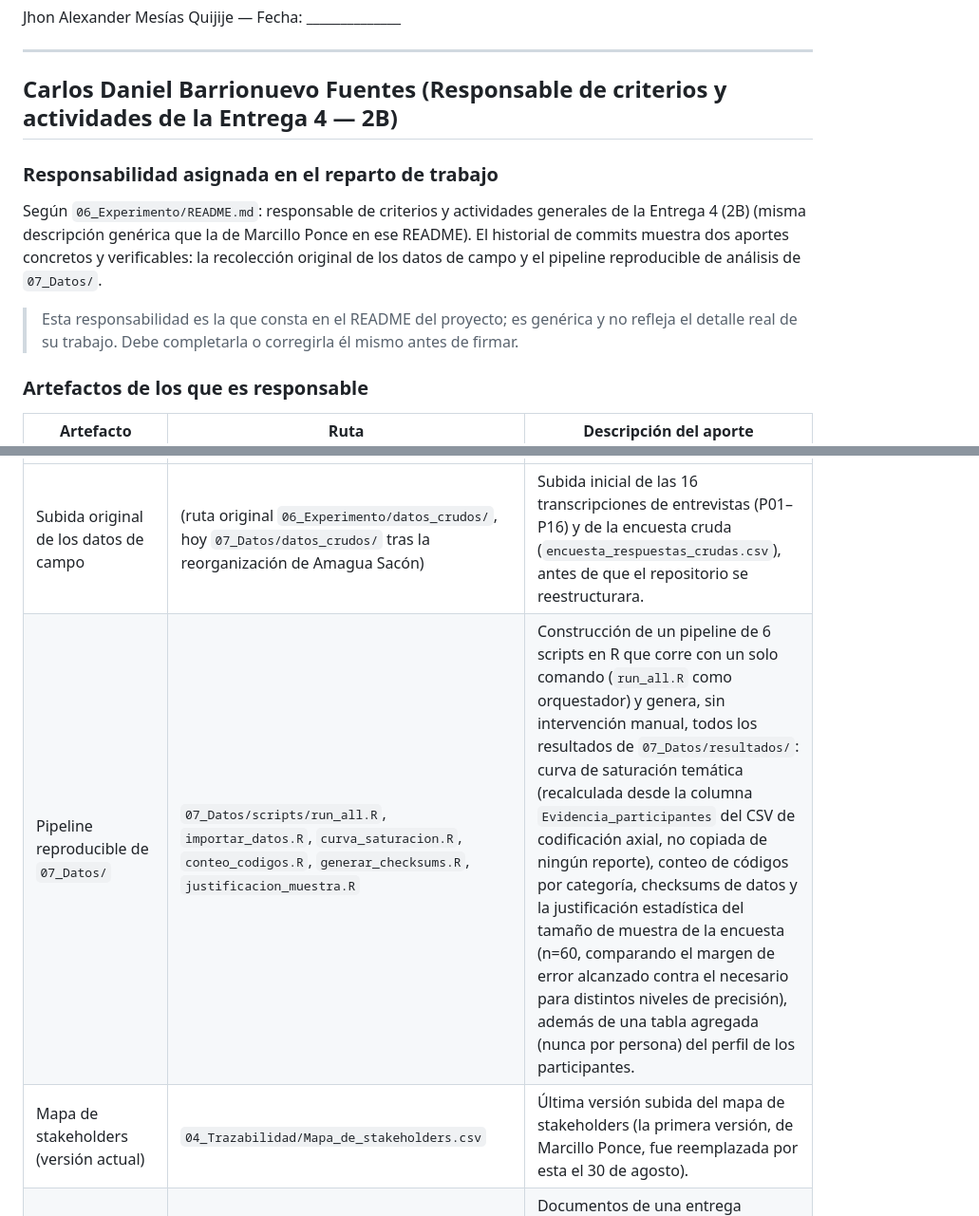
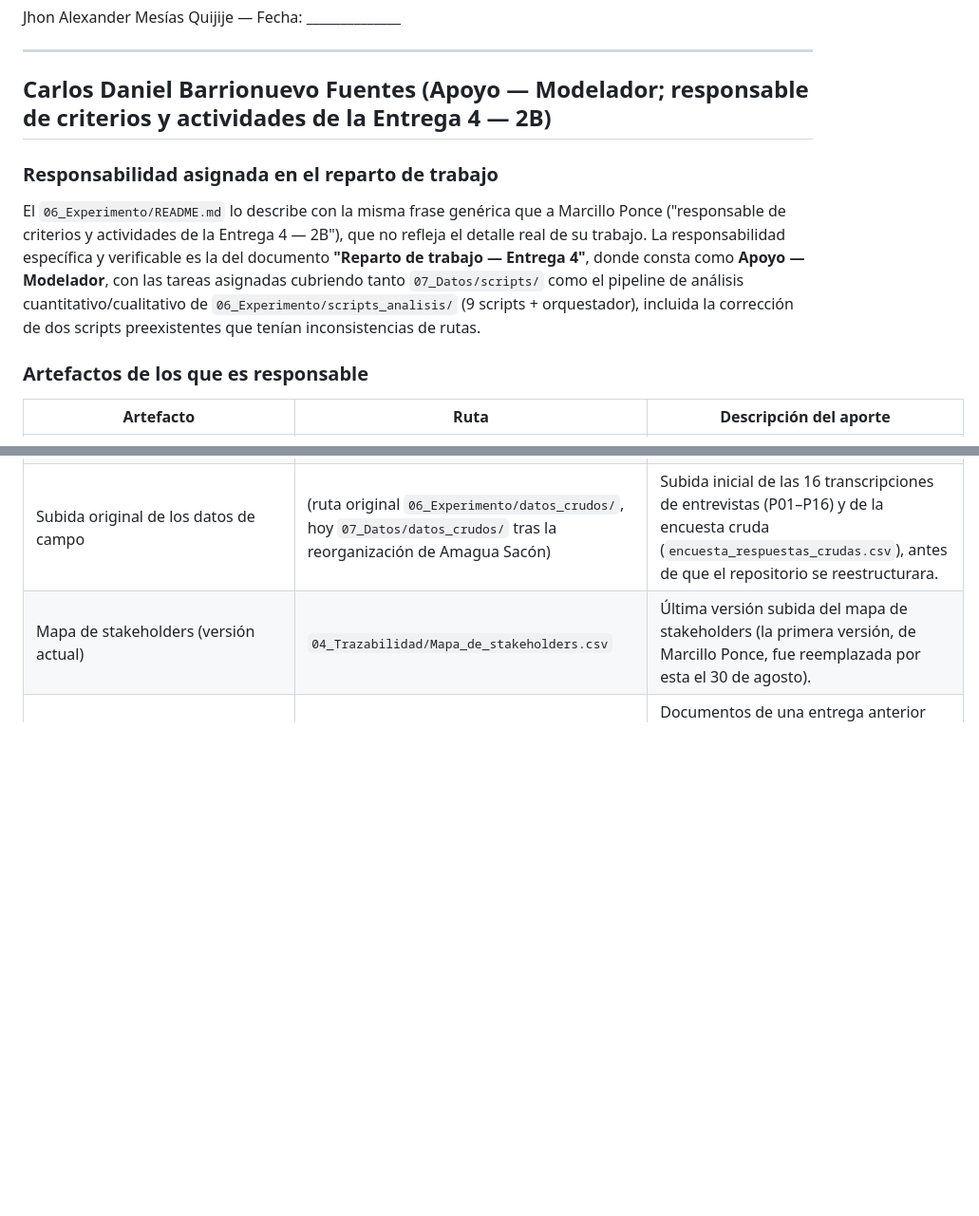
Before and after one commit to ramaguas-ship-it/SGCV-IA, a Markdown page: 10_Autoria/aporte_individual.md, 2 parts joined by grey strips. Shown at 95% size. Rendered like a GitHub page; blank space fills up the shorter version.

```diff
--- a/10_Autoria/aporte_individual.md
+++ b/10_Autoria/aporte_individual.md
@@ -163,13 +163,11 @@ Jhon Alexander Mesías Quijije — Fecha: ______________
 
 ---
 
-## Carlos Daniel Barrionuevo Fuentes (Responsable de criterios y actividades de la Entrega 4 — 2B)
+## Carlos Daniel Barrionuevo Fuentes (Apoyo — Modelador; responsable de criterios y actividades de la Entrega 4 — 2B)
 
 ### Responsabilidad asignada en el reparto de trabajo
 
-Según `06_Experimento/README.md`: responsable de criterios y actividades generales de la Entrega 4 (2B) (misma descripción genérica que la de Marcillo Ponce en ese README). El historial de commits muestra dos aportes concretos y verificables: la recolección original de los datos de campo y el pipeline reproducible de análisis de `07_Datos/`.
-
-> Esta responsabilidad es la que consta en el README del proyecto; es genérica y no refleja el detalle real de su trabajo. Debe completarla o corregirla él mismo antes de firmar.
+El `06_Experimento/README.md` lo describe con la misma frase genérica que a Marcillo Ponce ("responsable de criterios y actividades de la Entrega 4 — 2B"), que no refleja el detalle real de su trabajo. La responsabilidad específica y verificable es la del documento **"Reparto de trabajo — Entrega 4"**, donde consta como **Apoyo — Modelador**, con las tareas asignadas cubriendo tanto `07_Datos/scripts/` como el pipeline de análisis cuantitativo/cualitativo de `06_Experimento/scripts_analisis/` (9 scripts + orquestador), incluida la corrección de dos scripts preexistentes que tenían inconsistencias de rutas.
 
 ### Artefactos de los que es responsable
 
@@ -178,5 +178,4 @@ Según `06_Experimento/README.md`: responsable de criterios y actividades genera
 | Subida original de los datos de campo | (ruta original `06_Experimento/datos_crudos/`, hoy `07_Datos/datos_crudos/` tras la reorganización de Amagua Sacón) | Subida inicial de las 16 transcripciones de entrevistas (P01–P16) y de la encuesta cruda (`encuesta_respuestas_crudas.csv`), antes de que el repositorio se reestructurara. |
-| Pipeline reproducible de `07_Datos/` | `07_Datos/scripts/run_all.R`, `importar_datos.R`, `curva_saturacion.R`, `conteo_codigos.R`, `generar_checksums.R`, `justificacion_muestra.R` | Construcción de un pipeline de 6 scripts en R que corre con un solo comando (`run_all.R` como orquestador) y genera, sin intervención manual, todos los resultados de `07_Datos/resultados/`: curva de saturación temática (recalculada desde la columna `Evidencia_participantes` del CSV de codificación axial, no copiada de ningún reporte), conteo de códigos por categoría, checksums de datos y la justificación estadística del tamaño de muestra de la encuesta (n=60, comparando el margen de error alcanzado contra el necesario para distintos niveles de precisión), además de una tabla agregada (nunca por persona) del perfil de los participantes. |
 | Mapa de stakeholders (versión actual) | `04_Trazabilidad/Mapa_de_stakeholders.csv` | Última versión subida del mapa de stakeholders (la primera versión, de Marcillo Ponce, fue reemplazada por esta el 30 de agosto). |
 | Trabajo temprano de ERS/Trazabilidad (2A, superado) | `01_ERS/ERS_SGCVIA_v3_0_4toA.pdf`, `04_Trazabilidad/Requisitos_Funcionales.*`, `Requisitos_No_Funcionales.*`, `Trazabilidad.*`, `C6_Priorizacion_Trazabilidad_Extendida.docx` | Documentos de una entrega anterior (2A/4toA); el propio Barrionuevo los eliminó el 2 de agosto al consolidarse la matriz única `matriz_trazabilidad.csv` de la Entrega 4. Se listan por trazabilidad histórica, no como artefactos vigentes. |
 | Video de demostración del MVP (superado) | `05_MVP/Video_demo.mp4` | Video de demostración temprano del prototipo; ya no está en el repositorio (Vera Gómez quitó la referencia al reestructurar `05_MVP/` el 5 de septiembre). Se lista por trazabilidad histórica. |
```
Also changed, not shown: other parts of 10_Autoria/aporte_individual.md (+24 -8 lines).
